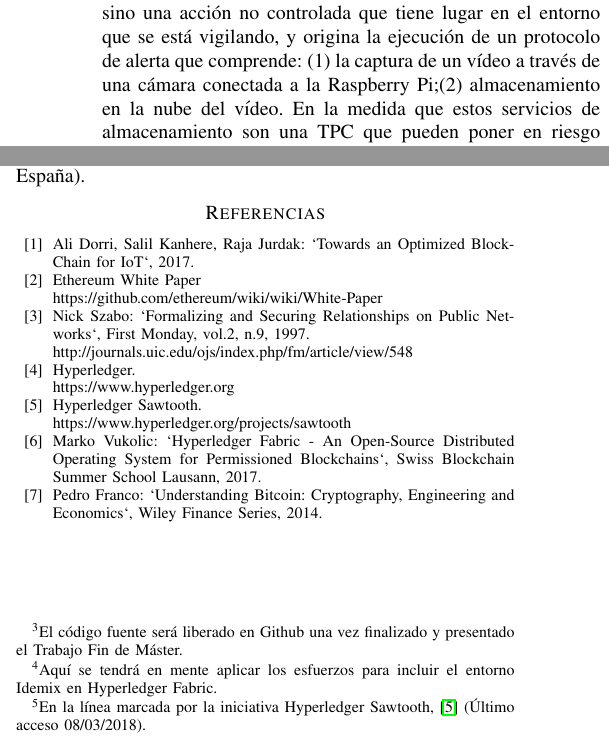
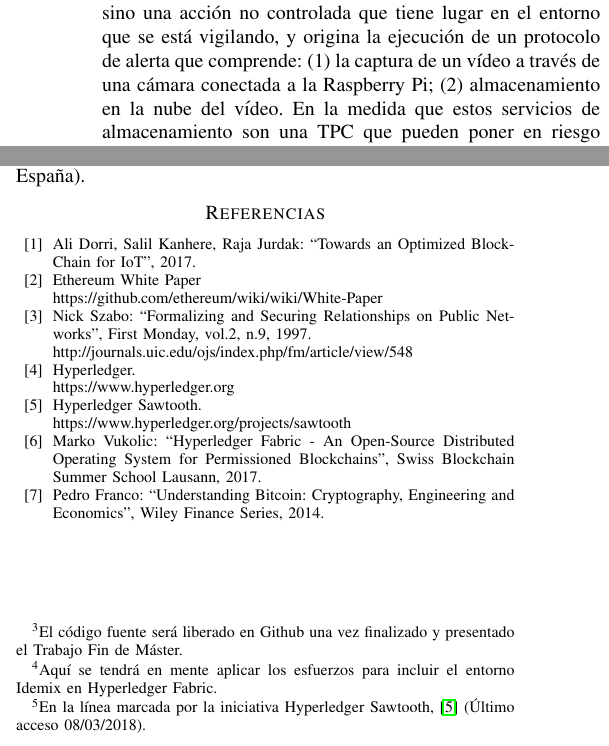
Before and after one commit to jesusiglesias/Hyot, a LaTeX paper (docs/papers/jnic2018/jnic2018.tex): two parts of the columns of page 2 of 2, joined at a grey line, cut so that both start at the same text. Compiled offline with pdfLaTeX.

Commit message:
CHANGE (dosc/papers/jnic2018) Update format of the references

```diff
--- a/docs/papers/jnic2018/jnic2018.tex
+++ b/docs/papers/jnic2018/jnic2018.tex
@@ -246,7 +246,7 @@ equilibrio con la protección de la privacidad\footnote{Aquí se tendrá
   en mente aplicar los esfuerzos para incluir el entorno Idemix en
   Hyperledger Fabric.}, con la interoperabilidad con BC
 públicas\footnote{En la línea marcada por la iniciativa Hyperledger
-  Sawtooth, \cite{JNIC2018_5}
+  Sawtooth, \cite{sawtooth:url}
   (Último acceso 08/03/2018).}, así como con la incorporación de técnicas de
 aprendizaje automático  que permitan identificar información sensible
 y relevante como evidencia digital.
@@ -262,28 +262,28 @@ MINECO/FEDER DPI2015-65833-P (Gobierno de España).
 \bibliographystyle{IEEEtran}
 
 \begin{thebibliography}{99}
-\bibitem{JNIC2018_1}
-Ali Dorri, Salil Kanhere, Raja Jurdak: `Towards an Optimized BlockChain for IoT`, 2017.
-\bibitem{JNIC2018_7}
+\bibitem{dorri:2017:TOBI}
+Ali Dorri, Salil Kanhere, Raja Jurdak: ``Towards an Optimized BlockChain for IoT'', 2017.
+\bibitem{ethereum:url}
 Ethereum White Paper
 
 https://github.com/ethereum/wiki/wiki/White-Paper
-\bibitem{JNIC2018_6}
-Nick Szabo: `Formalizing and Securing Relationships on Public Networks`, First Monday, vol.2, n.9, 1997.
+\bibitem{szabo:1997:FSRPN}
+Nick Szabo: ``Formalizing and Securing Relationships on Public Networks'', First Monday, vol.2, n.9, 1997.
 
 http://journals.uic.edu/ojs/index.php/fm/article/view/548
-\bibitem{JNIC2018_4}
+\bibitem{hyperledger:url}
 Hyperledger.
 
 https://www.hyperledger.org
-\bibitem{JNIC2018_5}
+\bibitem{sawtooth:url}
 Hyperledger Sawtooth.
 
 https://www.hyperledger.org/projects/sawtooth
-\bibitem{JNIC2018_2}
-Marko Vukolic: `Hyperledger Fabric - An Open-Source Distributed Operating System for Permissioned Blockchains`, Swiss Blockchain Summer School Lausann, 2017.
-\bibitem{JNIC2018_3}
-Pedro Franco: `Understanding Bitcoin: Cryptography, Engineering and Economics`, Wiley Finance Series, 2014.
+\bibitem{vukolic:2017:HF}
+Marko Vukolic: ``Hyperledger Fabric - An Open-Source Distributed Operating System for Permissioned Blockchains'', Swiss Blockchain Summer School Lausann, 2017.
+\bibitem{franco:2014:UB}
+Pedro Franco: ``Understanding Bitcoin: Cryptography, Engineering and Economics'', Wiley Finance Series, 2014.
 
 \end{thebibliography}
 
```
Also changed, not shown: docs/papers/jnic2018/jnic2018.tex (10 more changed lines).
